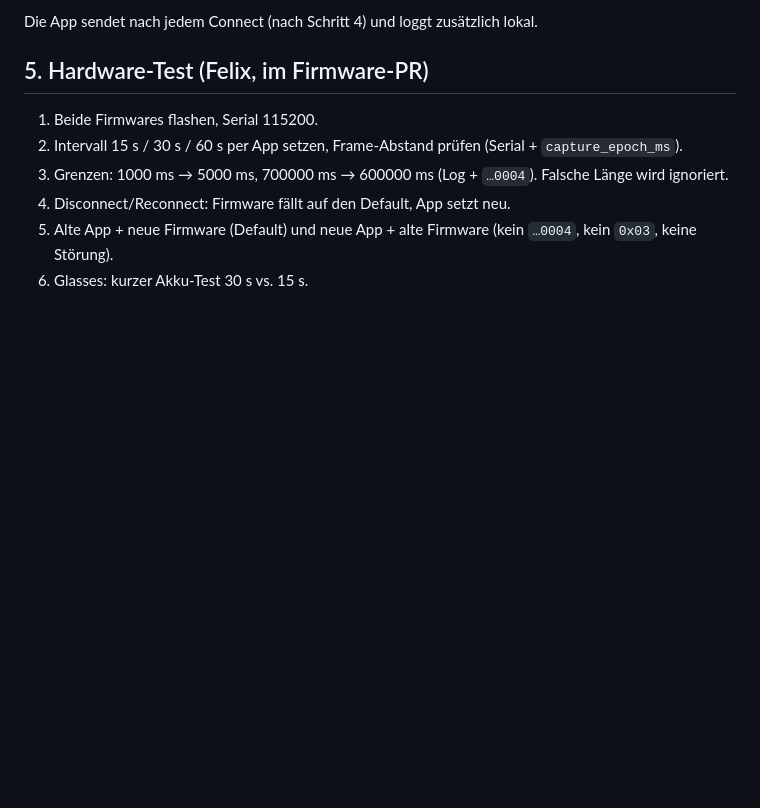
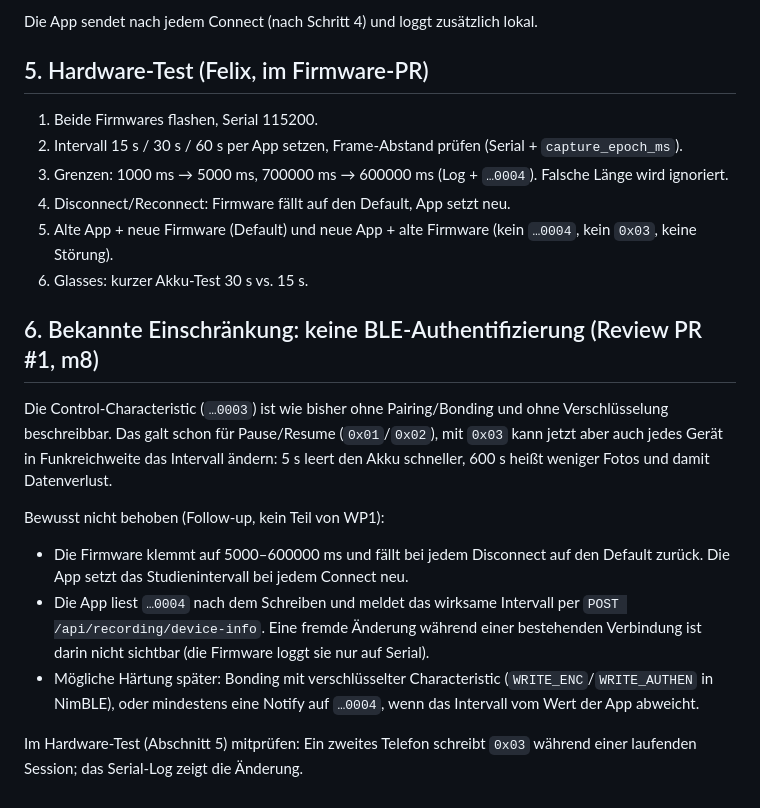
Before and after one commit to wangfelix/BLINKS, a Markdown page: docs/ble-capture-config.md, the part around the change. Drawn GitHub-style; blank space fills up the shorter version.

Commit message:
BLE doc: unauthenticated control characteristic as a known limitation (review m8)

```diff
--- a/docs/ble-capture-config.md
+++ b/docs/ble-capture-config.md
@@ -112,3 +112,24 @@ Die App sendet nach jedem Connect (nach Schritt 4) und loggt zusätzlich lokal.
 4. Disconnect/Reconnect: Firmware fällt auf den Default, App setzt neu.
 5. Alte App + neue Firmware (Default) und neue App + alte Firmware (kein `…0004`, kein `0x03`, keine Störung).
 6. Glasses: kurzer Akku-Test 30 s vs. 15 s.
+
+## 6. Bekannte Einschränkung: keine BLE-Authentifizierung (Review PR #1, m8)
+
+Die Control-Characteristic (`…0003`) ist wie bisher ohne Pairing/Bonding und ohne
+Verschlüsselung beschreibbar. Das galt schon für Pause/Resume (`0x01`/`0x02`), mit
+`0x03` kann jetzt aber auch jedes Gerät in Funkreichweite das Intervall ändern:
+5 s leert den Akku schneller, 600 s heißt weniger Fotos und damit Datenverlust.
+
+Bewusst nicht behoben (Follow-up, kein Teil von WP1):
+
+- Die Firmware klemmt auf 5000–600000 ms und fällt bei jedem Disconnect auf den
+  Default zurück. Die App setzt das Studienintervall bei jedem Connect neu.
+- Die App liest `…0004` nach dem Schreiben und meldet das wirksame Intervall per
+  `POST /api/recording/device-info`. Eine fremde Änderung während einer bestehenden
+  Verbindung ist darin nicht sichtbar (die Firmware loggt sie nur auf Serial).
+- Mögliche Härtung später: Bonding mit verschlüsselter Characteristic
+  (`WRITE_ENC`/`WRITE_AUTHEN` in NimBLE), oder mindestens eine Notify auf `…0004`,
+  wenn das Intervall vom Wert der App abweicht.
+
+Im Hardware-Test (Abschnitt 5) mitprüfen: Ein zweites Telefon schreibt `0x03`
+während einer laufenden Session; das Serial-Log zeigt die Änderung.
```
